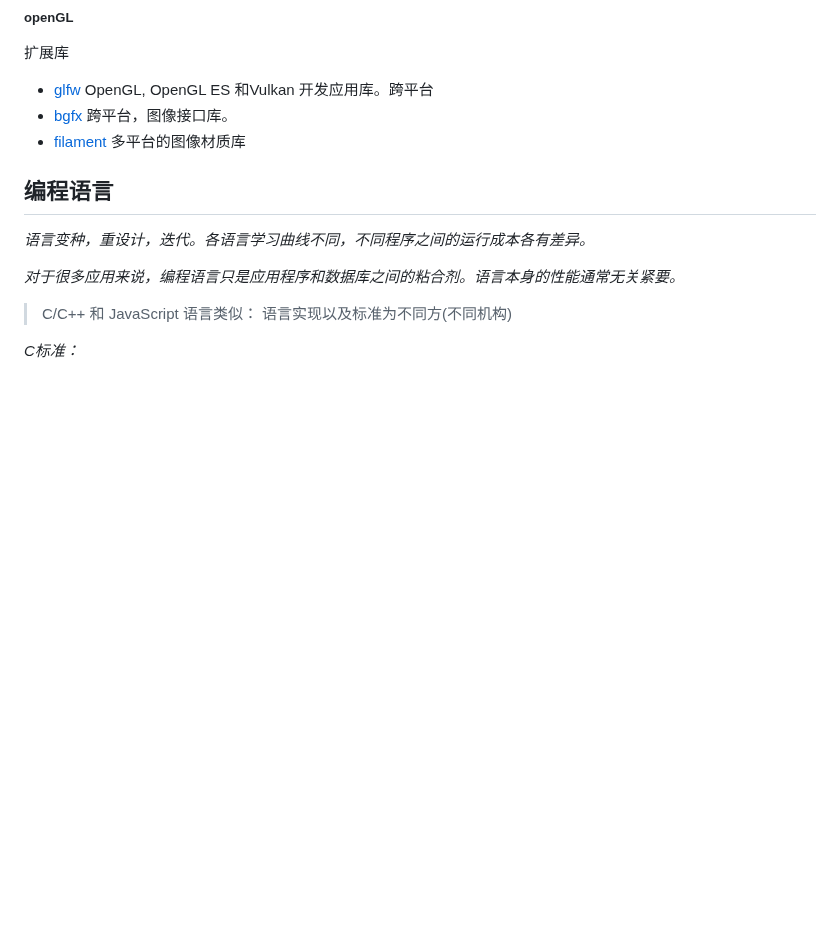
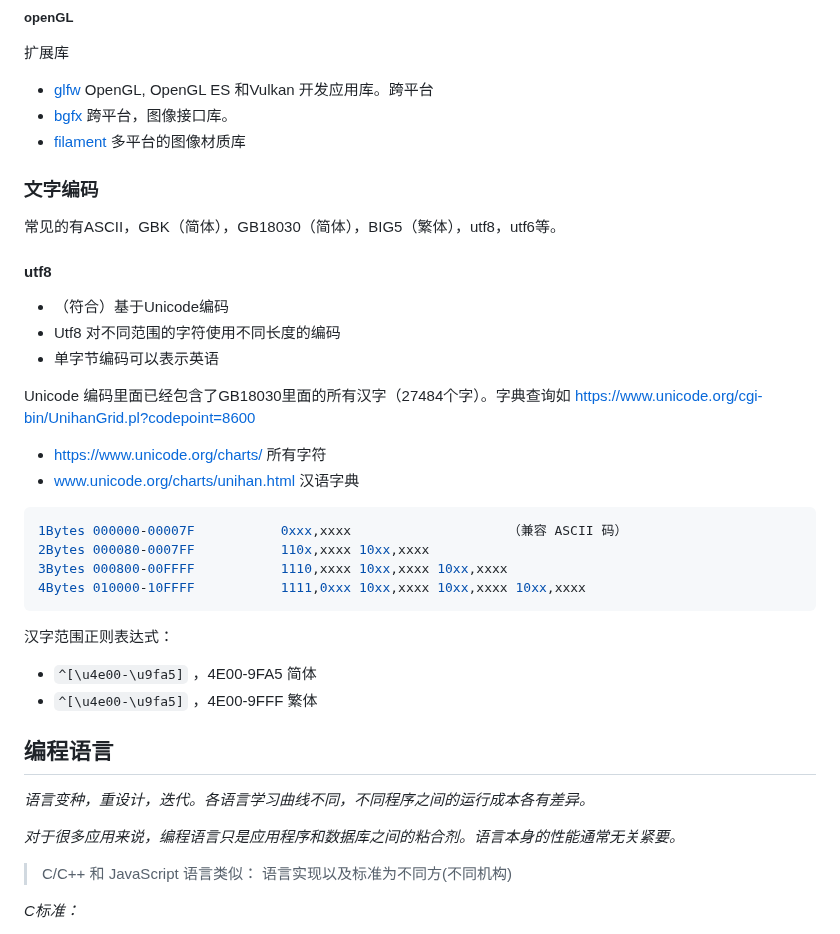
Before and after one commit to conero/lang, a Markdown page: src/lang.md, the part around the change. GitHub-like rendering; blank space fills up the shorter version.

````diff
--- a/src/lang.md
+++ b/src/lang.md
@@ -269,6 +269,43 @@ webgl是基于opengl（opengl es）的，opengl过渡到vulkan，那么理所当
 - [glfw](https://github.com/glfw/glfw)         OpenGL, OpenGL ES 和Vulkan 开发应用库。跨平台
 - [bgfx](https://github.com/bkaradzic/bgfx)        跨平台，图像接口库。
 - [filament](https://github.com/google/filament)  多平台的图像材质库
+
+
+
+### 文字编码
+
+常见的有ASCII，GBK（简体），GB18030（简体），BIG5（繁体），utf8，utf6等。
+
+
+
+#### utf8
+
+- （符合）基于Unicode编码
+- Utf8  对不同范围的字符使用不同长度的编码
+- 单字节编码可以表示英语
+
+
+
+Unicode 编码里面已经包含了GB18030里面的所有汉字（27484个字）。字典查询如 https://www.unicode.org/cgi-bin/UnihanGrid.pl?codepoint=8600
+
+- https://www.unicode.org/charts/   所有字符
+- www.unicode.org/charts/unihan.html   汉语字典
+
+```shell
+1Bytes 000000-00007F           0xxx,xxxx                    （兼容 ASCII 码）
+2Bytes 000080-0007FF           110x,xxxx 10xx,xxxx
+3Bytes 000800-00FFFF           1110,xxxx 10xx,xxxx 10xx,xxxx
+4Bytes 010000-10FFFF           1111,0xxx 10xx,xxxx 10xx,xxxx 10xx,xxxx
+```
+
+
+
+汉字范围正则表达式：
+
+- `^[\u4e00-\u9fa5]`    ，4E00-9FA5                   简体
+- `^[\u4e00-\u9fa5]`    ，4E00-9FFF                   繁体
+
+
 
 
 
````
Also changed, not shown: src/rust/rust.md (+59 -0 lines).
